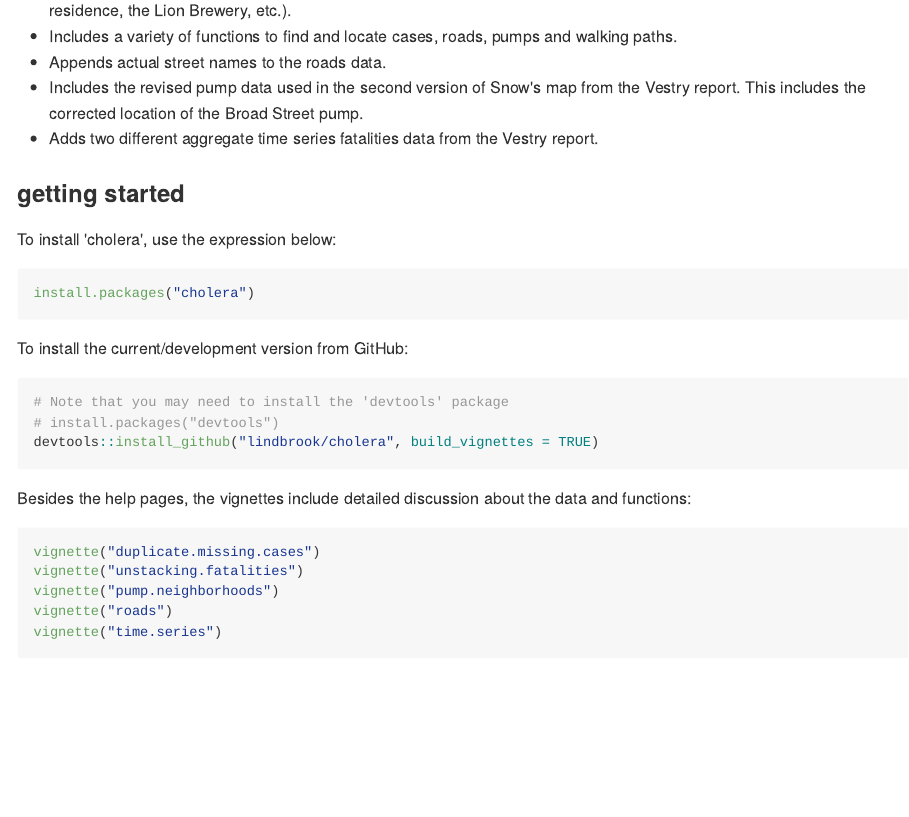
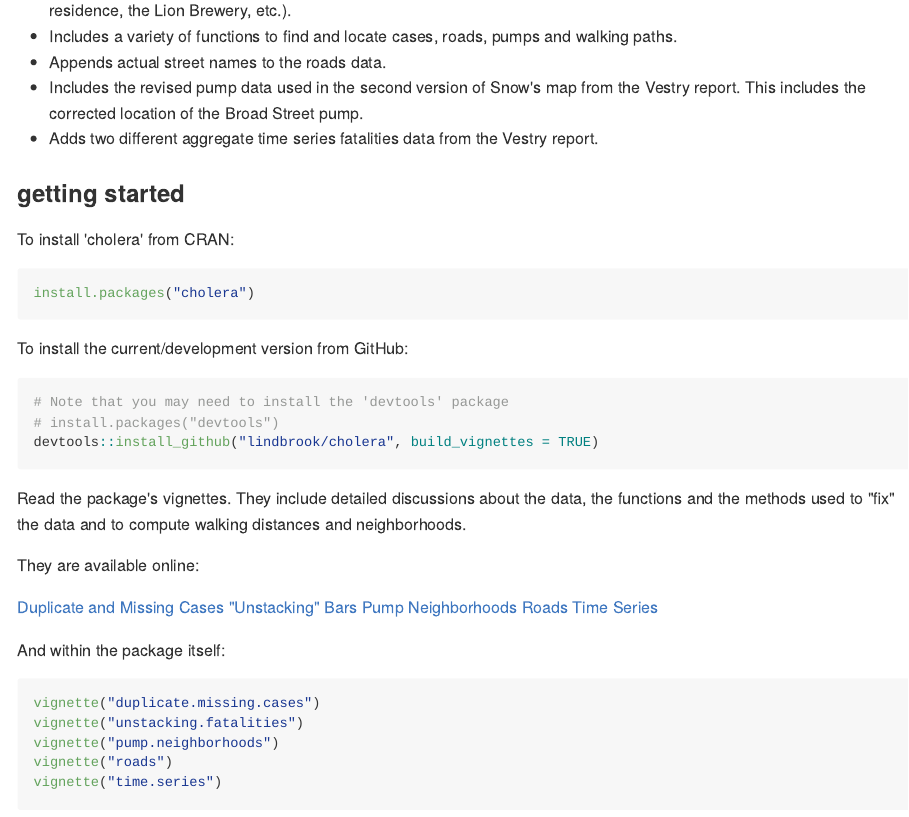
Before and after one commit to lindbrook/cholera, an R Markdown document (README.Rmd): the page in a window 1100 px wide, from 2390 px down. The pictures show the output file README.md that the author committed with the source, drawn offline in the style of GitHub.

Commit message:
Add URLs for vignettes

````diff
--- a/README.Rmd
+++ b/README.Rmd
@@ -61,7 +61,7 @@ To explore the data, you can consider a variety of scenarios by computing neighb
 
 ### getting started
 
-To install 'cholera', use the expression below:
+To install 'cholera' from CRAN:
 
 ```{r, eval = FALSE}
 install.packages("cholera")
@@ -75,7 +75,17 @@ To install the current/development version from GitHub:
 devtools::install_github("lindbrook/cholera", build_vignettes = TRUE)
 ```
 
-Besides the help pages, the vignettes include detailed discussion about the data and functions:
+Read the package's vignettes. They include detailed discussions about the data, the functions and the methods used to "fix" the data and to compute walking distances and neighborhoods.
+
+They are available online:
+
+[Duplicate and Missing Cases](https://cran.r-project.org/web/packages/cholera/vignettes/duplicate.missing.cases.html)
+["Unstacking" Bars](https://cran.r-project.org/web/packages/cholera/vignettes/unstacking.fatalities.html)
+[Pump Neighborhoods](https://cran.r-project.org/web/packages/cholera/vignettes/pump.neighborhoods.html)
+[Roads](https://cran.r-project.org/web/packages/cholera/vignettes/roads.html)
+[Time Series](https://cran.r-project.org/web/packages/cholera/vignettes/time.series.html)
+
+And within the package itself:
 
 ```{r, eval = FALSE}
 vignette("duplicate.missing.cases")
````
Also changed, not shown: README.md.
